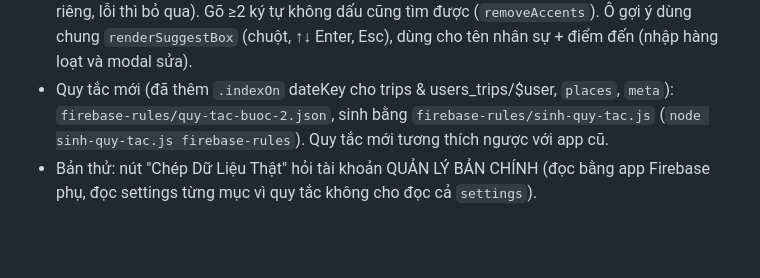
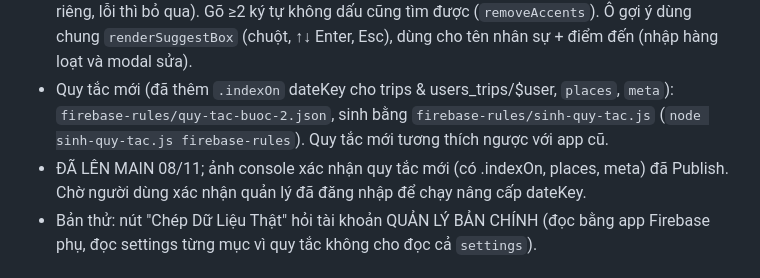
Before and after one commit to maituankhanh94-hash/DOI-SOAT-TAXI-TSS, a Markdown page: CLAUDE.md, the part around the change. GitHub-like rendering; blank space fills up the shorter version.

Commit message:
Ghi chú: quy tắc mới đã áp dụng trên Firebase thật
Co-Authored-By: Claude Opus 5.5 <noreply@anthropic.com>
Claude-Session: https://claude.ai/code/session_011fW5boY6j1zFM2RDMvtm4B

```diff
--- a/CLAUDE.md
+++ b/CLAUDE.md
@@ -47,6 +47,7 @@
 - Nếu quy tắc chưa cho đọc `meta` (quy tắc cũ) → chế độ `full` (tải toàn bộ như cũ), vẫn chạy bình thường.
 - Gợi ý địa chỉ: `places/<slug>={name,n}` (slug bỏ dấu), tăng `n` khi lưu đơn (`recordPlaces`, ghi riêng, lỗi thì bỏ qua). Gõ ≥2 ký tự không dấu cũng tìm được (`removeAccents`). Ô gợi ý dùng chung `renderSuggestBox` (chuột, ↑↓ Enter, Esc), dùng cho tên nhân sự + điểm đến (nhập hàng loạt và modal sửa).
 - Quy tắc mới (đã thêm `.indexOn` dateKey cho trips & users_trips/$user, `places`, `meta`): `firebase-rules/quy-tac-buoc-2.json`, sinh bằng `firebase-rules/sinh-quy-tac.js` (`node sinh-quy-tac.js firebase-rules`). Quy tắc mới tương thích ngược với app cũ.
+- ĐÃ LÊN MAIN 08/11; ảnh console xác nhận quy tắc mới (có .indexOn, places, meta) đã Publish. Chờ người dùng xác nhận quản lý đã đăng nhập để chạy nâng cấp dateKey.
 - Bản thử: nút "Chép Dữ Liệu Thật" hỏi tài khoản QUẢN LÝ BẢN CHÍNH (đọc bằng app Firebase phụ, đọc settings từng mục vì quy tắc không cho đọc cả `settings`).
 
 ## Lỗi/rủi ro đã phát hiện (06/11/2026) — 3–9 ĐÃ SỬA ở nhánh `cai-tien-doi-soat` (08/11)
```
